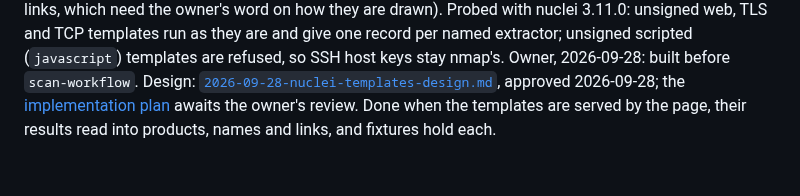
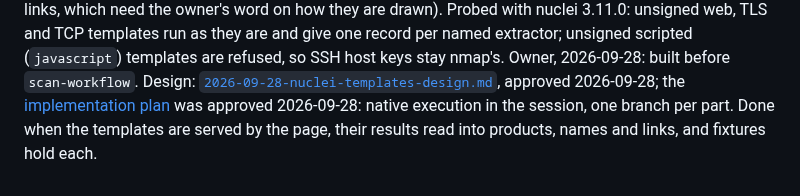
Before and after one commit to overcuriousity/effractor, a Markdown page: ROADMAP.md, the part around the change. Drawn GitHub-style.

Commit message:
nuclei templates: the plan is approved, native execution
Co-Authored-By: Claude Fable 5.1 <noreply@anthropic.com>

```diff
--- a/ROADMAP.md
+++ b/ROADMAP.md
@@ -163,5 +163,6 @@ they are and give one record per named extractor; unsigned scripted
 [`2026-09-28-nuclei-templates-design.md`](docs/superpowers/specs/2026-09-28-nuclei-templates-design.md),
 approved 2026-09-28; the
 [implementation plan](docs/superpowers/plans/2026-09-28-nuclei-templates.md)
-awaits the owner's review. Done when the templates are served by the page,
+was approved 2026-09-28: native execution in the session, one branch
+per part. Done when the templates are served by the page,
 their results read into products, names and links, and fixtures hold each.
```
